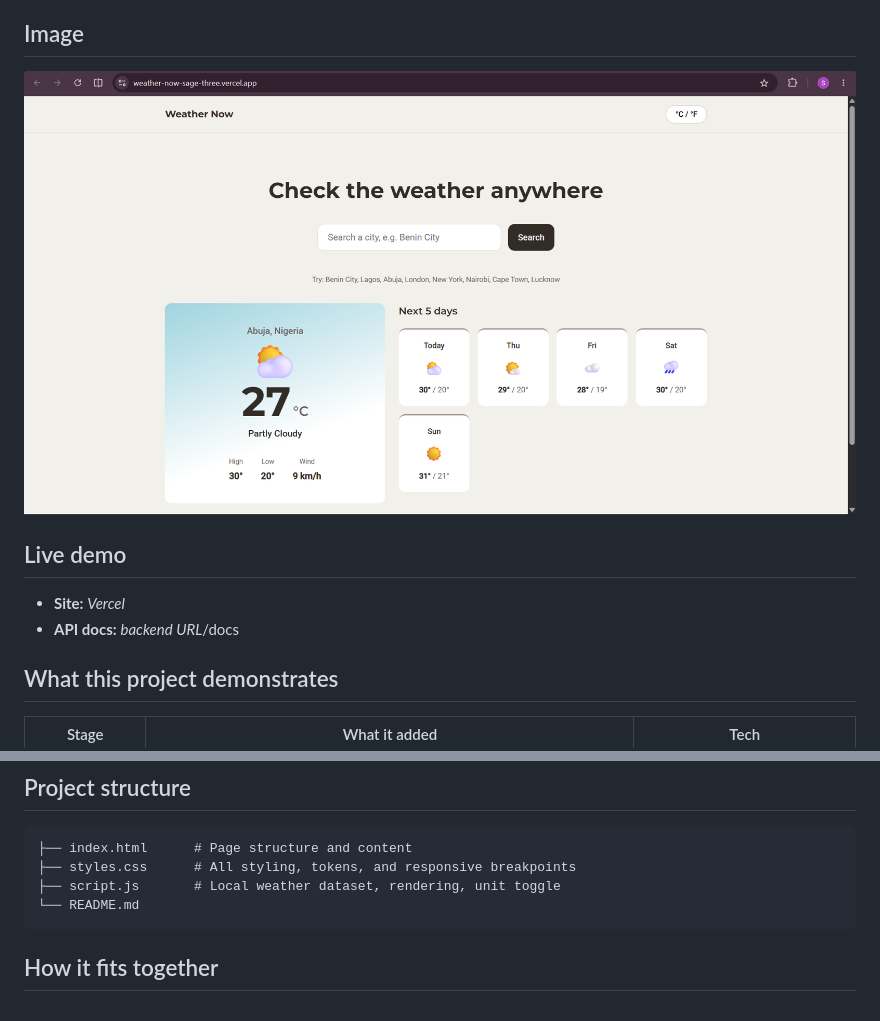
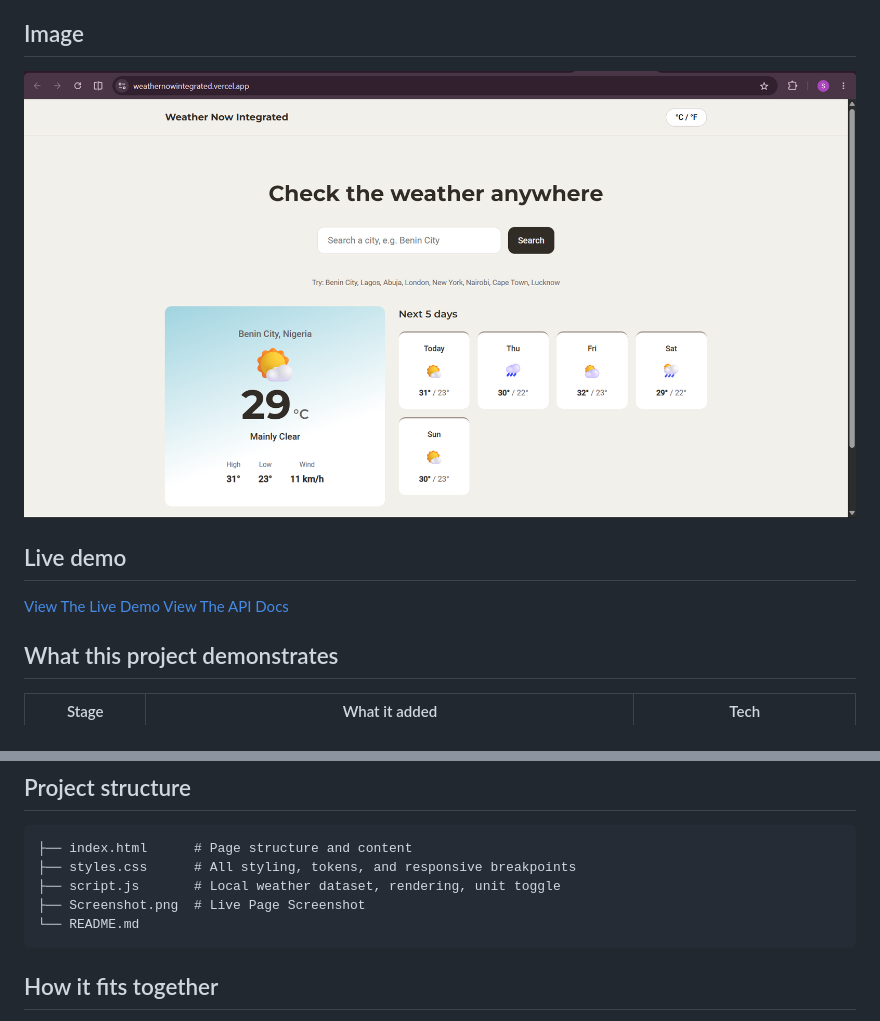
Before and after one commit to StephenAdekola/WeatherNowIntegrated, a Markdown page: README.md, 2 parts joined by grey strips. Drawn GitHub-style; pictures changed too: Screenshot.png.

Commit message:
Live Links Updated, Screenshot changed and project structure updated

````diff
--- a/README.md
+++ b/README.md
@@ -5,8 +5,8 @@ A Complete full-stack weather application, built in four stages across the Decod
 ![Weather Now screenshot](Screenshot.png)
 
 ## Live demo
-- **Site:** _Vercel_
-- **API docs:** _backend URL_/docs
+[View The Live Demo](https://weathernowintegrated.vercel.app/)
+[View The API Docs](https://weathernowbackend.vercel.app/docs/)
 
 ## What this project demonstrates
 | Stage | What it added | Tech |
@@ -23,6 +23,7 @@ Each stage was originally built and verified as its own milestone. This repo bri
 ├── index.html      # Page structure and content
 ├── styles.css      # All styling, tokens, and responsive breakpoints
 ├── script.js       # Local weather dataset, rendering, unit toggle
+├── Screenshot.png  # Live Page Screenshot
 └── README.md
 ```
 
````
